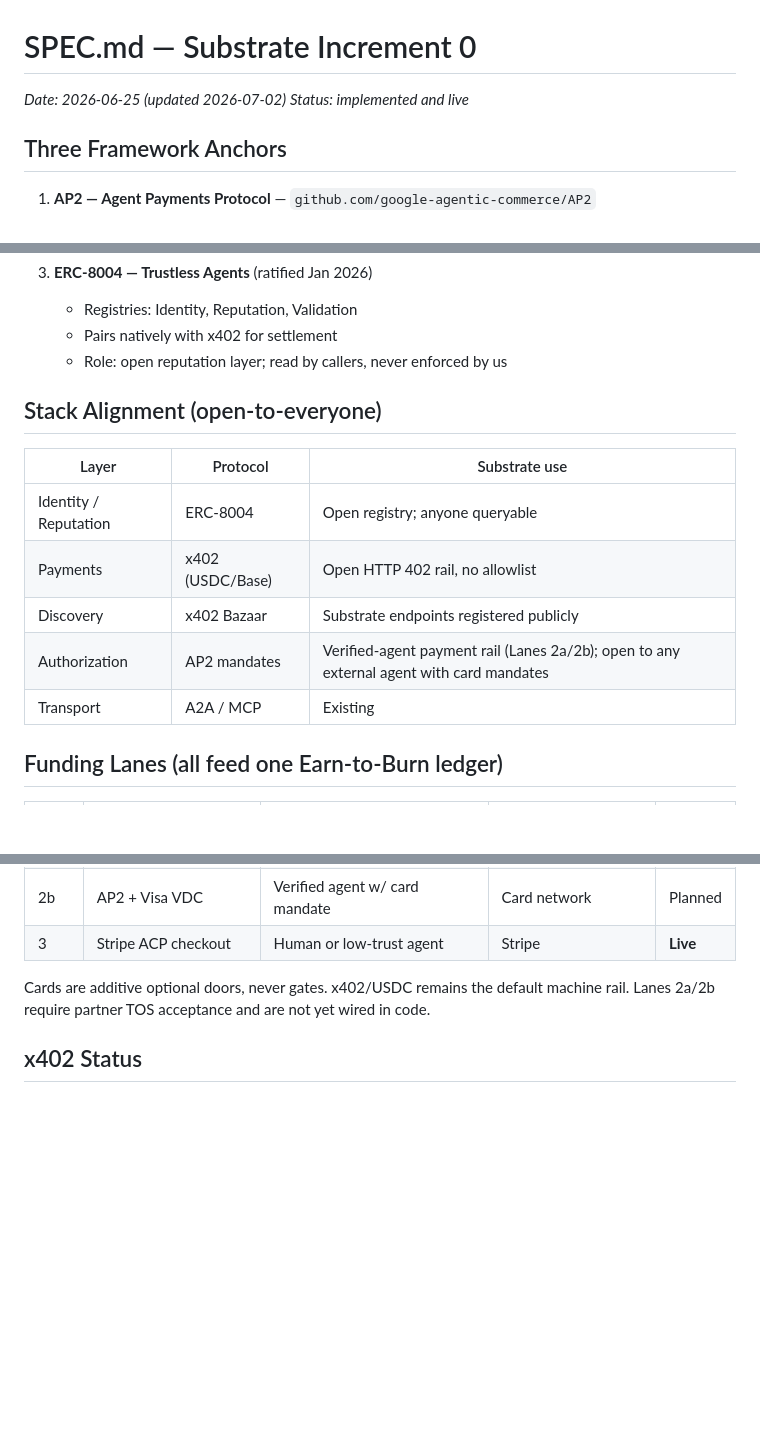
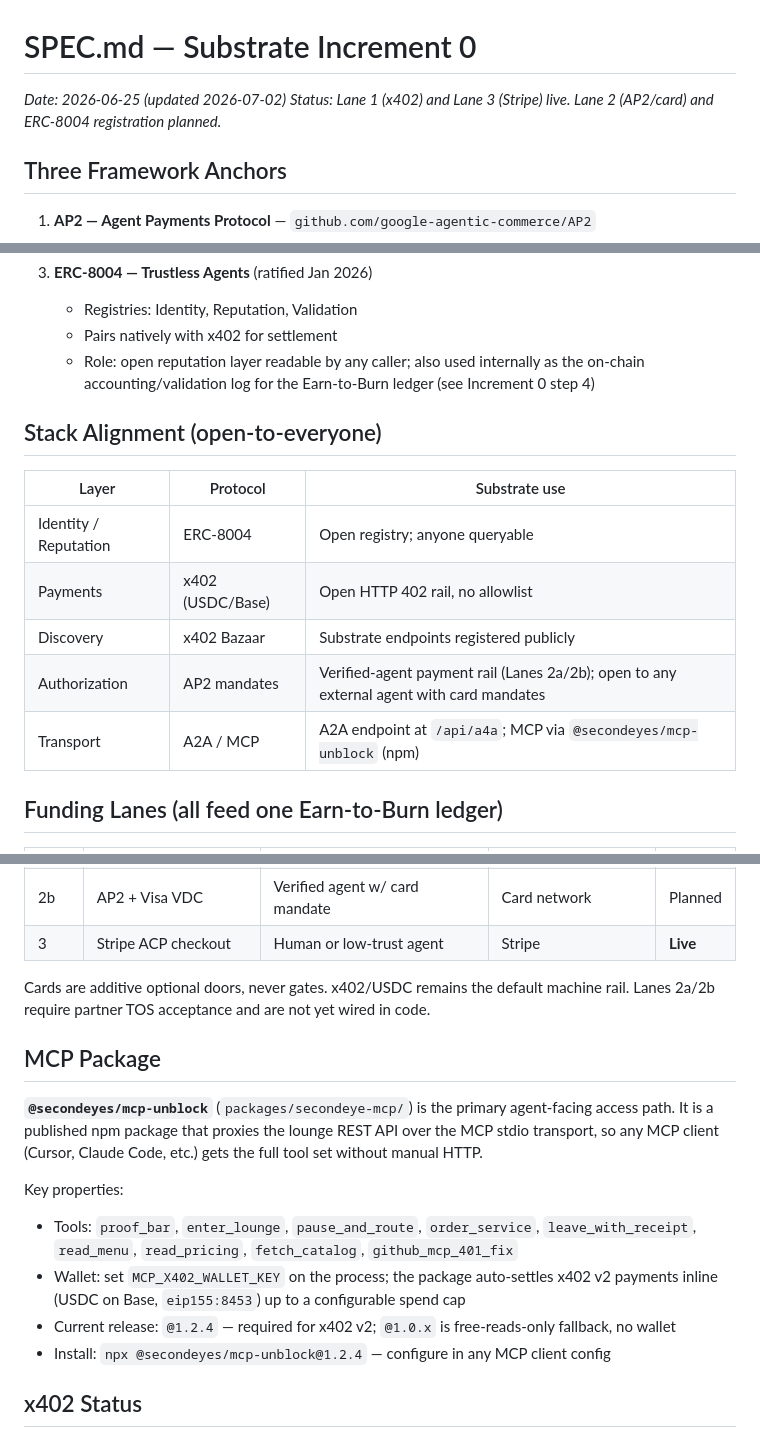
Before and after one commit to This-Is-Hellgate/second-eyes-ai, a Markdown page: SPEC.md, 3 parts joined by grey strips. GitHub-like rendering; blank space fills up the shorter version.

Commit message:
Fix all remaining SPEC.md issues: ERC-8004, MCP package, status header

```diff
--- a/SPEC.md
+++ b/SPEC.md
@@ -1,7 +1,7 @@
 # SPEC.md — Substrate Increment 0
 
 _Date: 2026-06-25 (updated 2026-07-02)_
-_Status: implemented and live_
+_Status: Lane 1 (x402) and Lane 3 (Stripe) live. Lane 2 (AP2/card) and ERC-8004 registration planned._
 
 ## Three Framework Anchors
 
@@ -19,7 +19,7 @@ _Status: implemented and live_
 3. **ERC-8004 — Trustless Agents** (ratified Jan 2026)
    - Registries: Identity, Reputation, Validation
    - Pairs natively with x402 for settlement
-   - Role: open reputation layer; read by callers, never enforced by us
+   - Role: open reputation layer readable by any caller; also used internally as the on-chain accounting/validation log for the Earn-to-Burn ledger (see Increment 0 step 4)
 
 ## Stack Alignment (open-to-everyone)
 
@@ -29,7 +29,7 @@ _Status: implemented and live_
 | Payments | x402 (USDC/Base) | Open HTTP 402 rail, no allowlist |
 | Discovery | x402 Bazaar | Substrate endpoints registered publicly |
 | Authorization | AP2 mandates | Verified-agent payment rail (Lanes 2a/2b); open to any external agent with card mandates |
-| Transport | A2A / MCP | Existing |
+| Transport | A2A / MCP | A2A endpoint at `/api/a4a`; MCP via `@secondeyes/mcp-unblock` (npm) |
 
 ## Funding Lanes (all feed one Earn-to-Burn ledger)
 
@@ -41,6 +41,16 @@ _Status: implemented and live_
 | 3 | Stripe ACP checkout | Human or low-trust agent | Stripe | **Live** |
 
 Cards are additive optional doors, never gates. x402/USDC remains the default machine rail. Lanes 2a/2b require partner TOS acceptance and are not yet wired in code.
+
+## MCP Package
+
+**`@secondeyes/mcp-unblock`** (`packages/secondeye-mcp/`) is the primary agent-facing access path. It is a published npm package that proxies the lounge REST API over the MCP stdio transport, so any MCP client (Cursor, Claude Code, etc.) gets the full tool set without manual HTTP.
+
+Key properties:
+- Tools: `proof_bar`, `enter_lounge`, `pause_and_route`, `order_service`, `leave_with_receipt`, `read_menu`, `read_pricing`, `fetch_catalog`, `github_mcp_401_fix`
+- Wallet: set `MCP_X402_WALLET_KEY` on the process; the package auto-settles x402 v2 payments inline (USDC on Base, `eip155:8453`) up to a configurable spend cap
+- Current release: `@1.2.4` — required for x402 v2; `@1.0.x` is free-reads-only fallback, no wallet
+- Install: `npx @secondeyes/mcp-unblock@1.2.4` — configure in any MCP client config
 
 ## x402 Status
 
```
